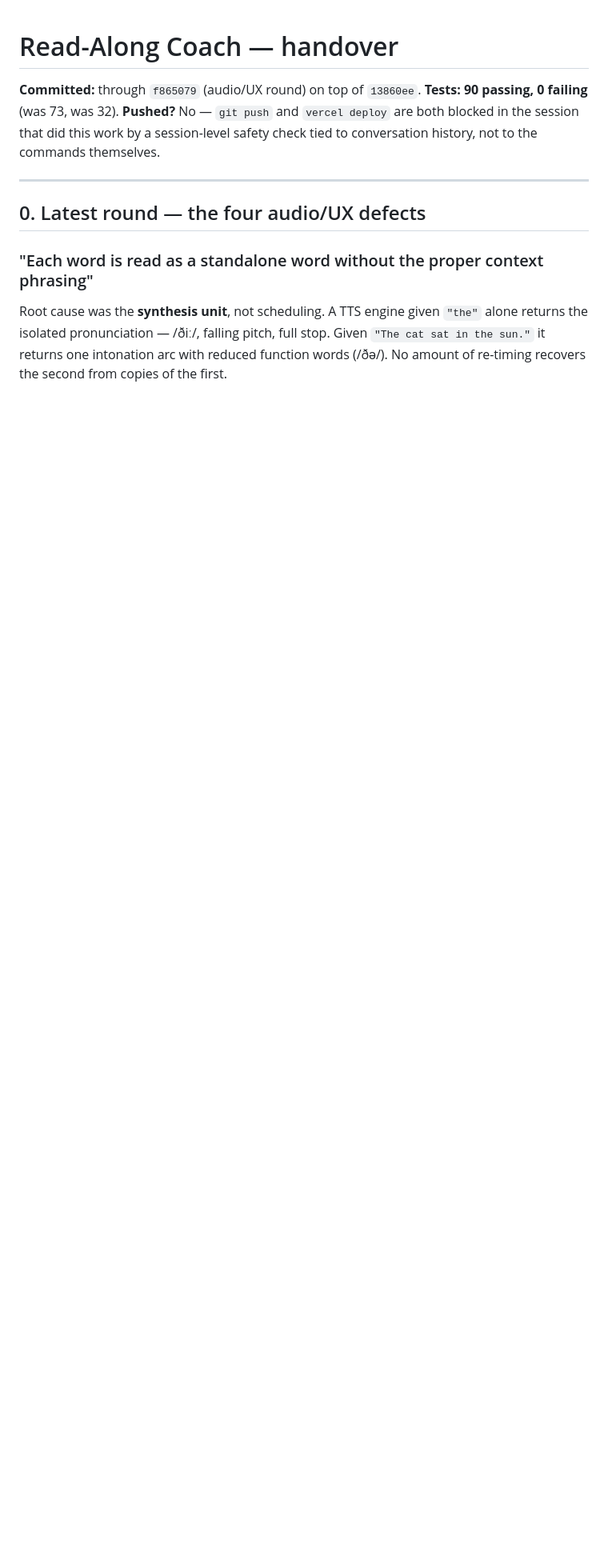
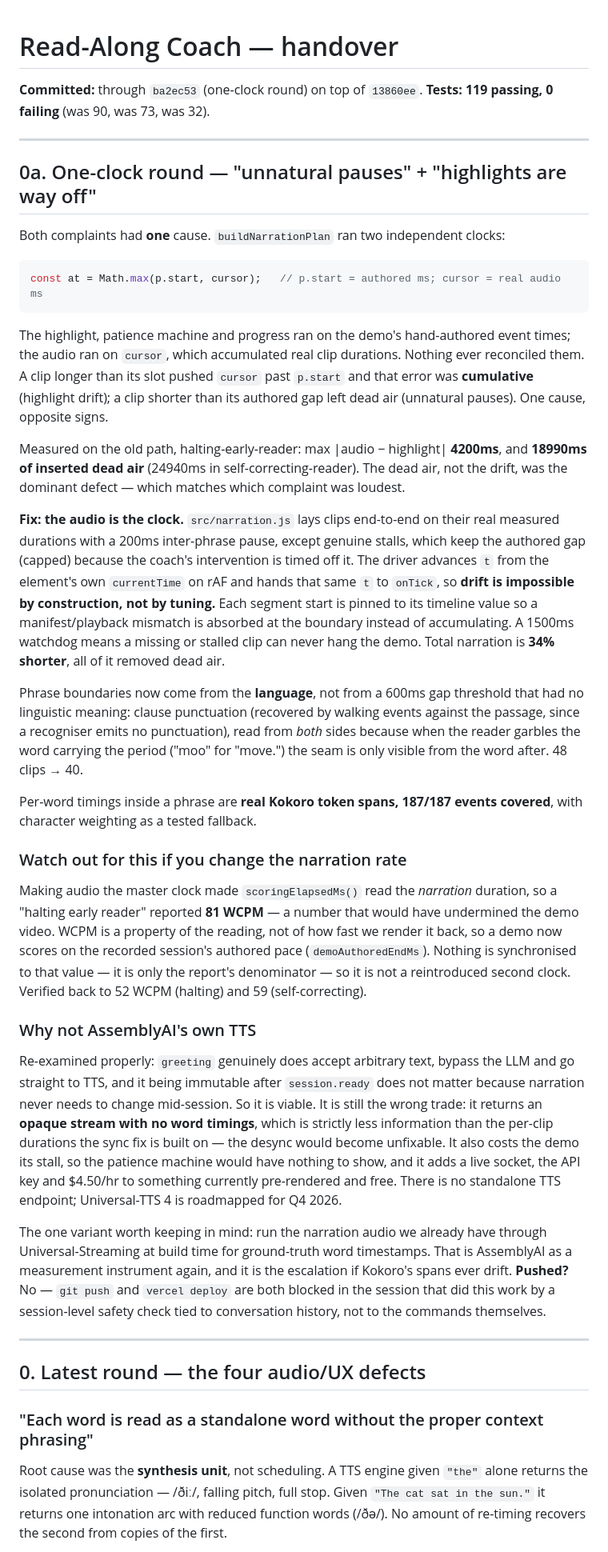
Before and after one commit to Esl007/read-along-coach, a Markdown page: HANDOVER.md, the part around the change. Shown at 80% size. Drawn GitHub-style; blank space fills up the shorter version.

Commit message:
Handover: one-clock round, and why not AssemblyAI TTS
Co-Authored-By: Claude <noreply@anthropic.com>

````diff
--- a/HANDOVER.md
+++ b/HANDOVER.md
@@ -1,7 +1,67 @@
 # Read-Along Coach — handover
 
-**Committed:** through `f865079` (audio/UX round) on top of `13860ee`.
-**Tests: 90 passing, 0 failing** (was 73, was 32).
+**Committed:** through `ba2ec53` (one-clock round) on top of `13860ee`.
+**Tests: 119 passing, 0 failing** (was 90, was 73, was 32).
+
+---
+
+## 0a. One-clock round — "unnatural pauses" + "highlights are way off"
+
+Both complaints had **one** cause. `buildNarrationPlan` ran two independent clocks:
+
+```js
+const at = Math.max(p.start, cursor);   // p.start = authored ms; cursor = real audio ms
+```
+
+The highlight, patience machine and progress ran on the demo's hand-authored event
+times; the audio ran on `cursor`, which accumulated real clip durations. Nothing ever
+reconciled them. A clip longer than its slot pushed `cursor` past `p.start` and that
+error was **cumulative** (highlight drift); a clip shorter than its authored gap left
+dead air (unnatural pauses). One cause, opposite signs.
+
+Measured on the old path, halting-early-reader: max |audio − highlight| **4200ms**,
+and **18990ms of inserted dead air** (24940ms in self-correcting-reader). The dead
+air, not the drift, was the dominant defect — which matches which complaint was loudest.
+
+**Fix: the audio is the clock.** `src/narration.js` lays clips end-to-end on their real
+measured durations with a 200ms inter-phrase pause, except genuine stalls, which keep
+the authored gap (capped) because the coach's intervention is timed off it. The driver
+advances `t` from the element's own `currentTime` on rAF and hands that same `t` to
+`onTick`, so **drift is impossible by construction, not by tuning.** Each segment start
+is pinned to its timeline value so a manifest/playback mismatch is absorbed at the
+boundary instead of accumulating. A 1500ms watchdog means a missing or stalled clip can
+never hang the demo. Total narration is **34% shorter**, all of it removed dead air.
+
+Phrase boundaries now come from the **language**, not from a 600ms gap threshold that
+had no linguistic meaning: clause punctuation (recovered by walking events against the
+passage, since a recogniser emits no punctuation), read from *both* sides because when
+the reader garbles the word carrying the period ("moo" for "move.") the seam is only
+visible from the word after. 48 clips → 40.
+
+Per-word timings inside a phrase are **real Kokoro token spans, 187/187 events covered**,
+with character weighting as a tested fallback.
+
+### Watch out for this if you change the narration rate
+Making audio the master clock made `scoringElapsedMs()` read the *narration* duration, so
+a "halting early reader" reported **81 WCPM** — a number that would have undermined the
+demo video. WCPM is a property of the reading, not of how fast we render it back, so a
+demo now scores on the recorded session's authored pace (`demoAuthoredEndMs`). Nothing is
+synchronised to that value — it is only the report's denominator — so it is not a
+reintroduced second clock. Verified back to 52 WCPM (halting) and 59 (self-correcting).
+
+### Why not AssemblyAI's own TTS
+Re-examined properly: `greeting` genuinely does accept arbitrary text, bypass the LLM and
+go straight to TTS, and it being immutable after `session.ready` does not matter because
+narration never needs to change mid-session. So it is viable. It is still the wrong trade:
+it returns an **opaque stream with no word timings**, which is strictly less information
+than the per-clip durations the sync fix is built on — the desync would become unfixable.
+It also costs the demo its stall, so the patience machine would have nothing to show, and
+it adds a live socket, the API key and $4.50/hr to something currently pre-rendered and
+free. There is no standalone TTS endpoint; Universal-TTS 4 is roadmapped for Q4 2026.
+
+The one variant worth keeping in mind: run the narration audio we already have through
+Universal-Streaming at build time for ground-truth word timestamps. That is AssemblyAI as
+a measurement instrument again, and it is the escalation if Kokoro's spans ever drift.
 **Pushed?** No — `git push` and `vercel deploy` are both blocked in the session that did this work
 by a session-level safety check tied to conversation history, not to the commands themselves.
 
````
